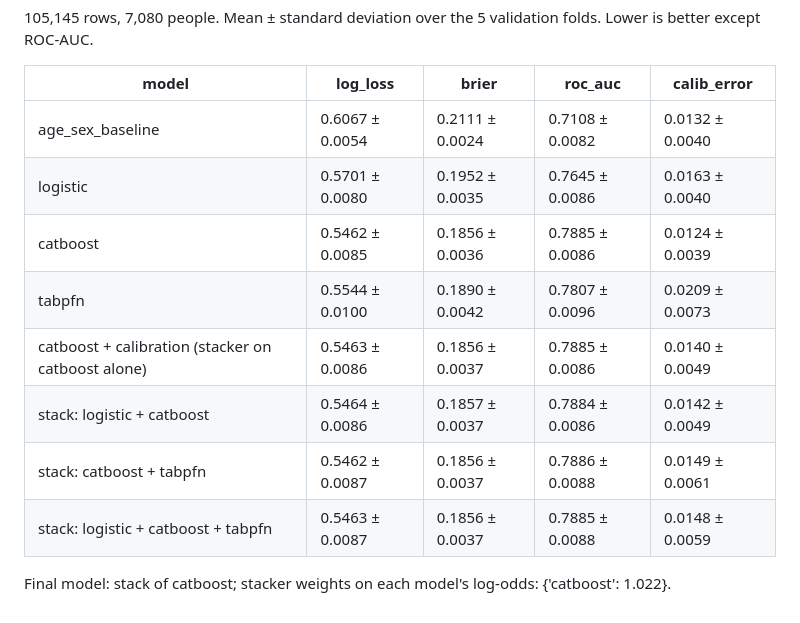
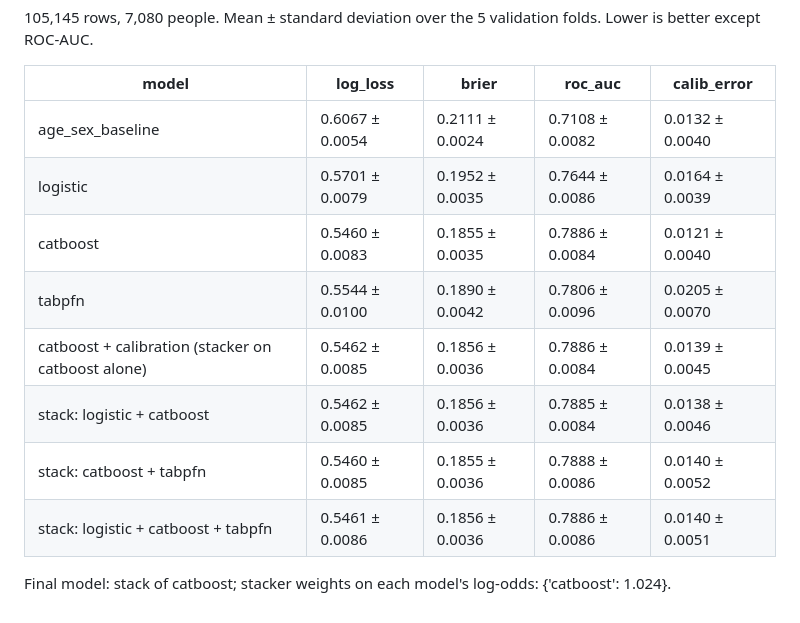
Before and after one commit to stefali1-dev/girlfriend-predictor, a Markdown page: results/cv_results.md, the part around the change. Drawn GitHub-style.

```diff
--- a/results/cv_results.md
+++ b/results/cv_results.md
@@ -5,12 +5,12 @@
 | model | log_loss | brier | roc_auc | calib_error |
 |---|---|---|---|---|
 | age_sex_baseline | 0.6067 ± 0.0054 | 0.2111 ± 0.0024 | 0.7108 ± 0.0082 | 0.0132 ± 0.0040 |
-| logistic | 0.5701 ± 0.0080 | 0.1952 ± 0.0035 | 0.7645 ± 0.0086 | 0.0163 ± 0.0040 |
-| catboost | 0.5462 ± 0.0085 | 0.1856 ± 0.0036 | 0.7885 ± 0.0086 | 0.0124 ± 0.0039 |
-| tabpfn | 0.5544 ± 0.0100 | 0.1890 ± 0.0042 | 0.7807 ± 0.0096 | 0.0209 ± 0.0073 |
-| catboost + calibration (stacker on catboost alone) | 0.5463 ± 0.0086 | 0.1856 ± 0.0037 | 0.7885 ± 0.0086 | 0.0140 ± 0.0049 |
-| stack: logistic + catboost | 0.5464 ± 0.0086 | 0.1857 ± 0.0037 | 0.7884 ± 0.0086 | 0.0142 ± 0.0049 |
-| stack: catboost + tabpfn | 0.5462 ± 0.0087 | 0.1856 ± 0.0037 | 0.7886 ± 0.0088 | 0.0149 ± 0.0061 |
-| stack: logistic + catboost + tabpfn | 0.5463 ± 0.0087 | 0.1856 ± 0.0037 | 0.7885 ± 0.0088 | 0.0148 ± 0.0059 |
+| logistic | 0.5701 ± 0.0079 | 0.1952 ± 0.0035 | 0.7644 ± 0.0086 | 0.0164 ± 0.0039 |
+| catboost | 0.5460 ± 0.0083 | 0.1855 ± 0.0035 | 0.7886 ± 0.0084 | 0.0121 ± 0.0040 |
+| tabpfn | 0.5544 ± 0.0100 | 0.1890 ± 0.0042 | 0.7806 ± 0.0096 | 0.0205 ± 0.0070 |
+| catboost + calibration (stacker on catboost alone) | 0.5462 ± 0.0085 | 0.1856 ± 0.0036 | 0.7886 ± 0.0084 | 0.0139 ± 0.0045 |
+| stack: logistic + catboost | 0.5462 ± 0.0085 | 0.1856 ± 0.0036 | 0.7885 ± 0.0084 | 0.0138 ± 0.0046 |
+| stack: catboost + tabpfn | 0.5460 ± 0.0085 | 0.1855 ± 0.0036 | 0.7888 ± 0.0086 | 0.0140 ± 0.0052 |
+| stack: logistic + catboost + tabpfn | 0.5461 ± 0.0086 | 0.1856 ± 0.0036 | 0.7886 ± 0.0086 | 0.0140 ± 0.0051 |
 
-Final model: stack of catboost; stacker weights on each model's log-odds: {'catboost': 1.022}.
+Final model: stack of catboost; stacker weights on each model's log-odds: {'catboost': 1.024}.
```
Also changed, not shown: results/metrics.md (+15 -13 lines), results/figures/calibration.png, results/figures/rate_by_age.png, 4 other files.
